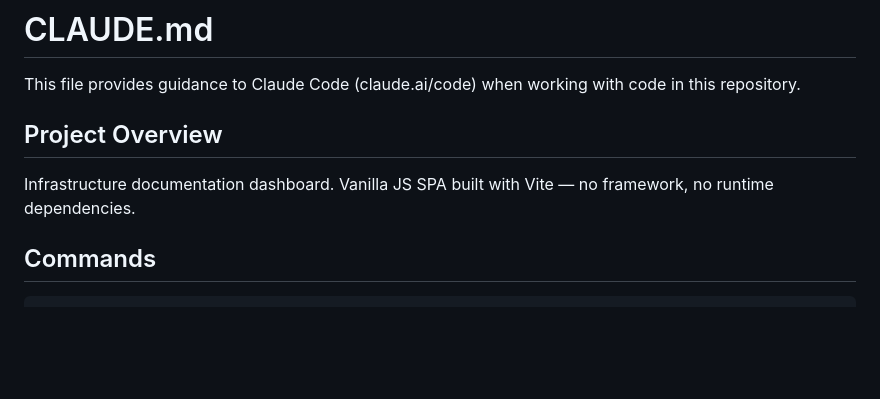
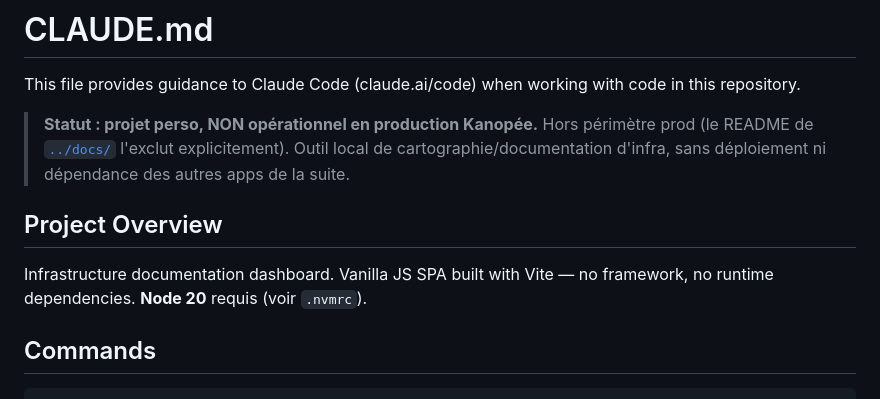
Before and after one commit to Nicolas-DW/infra-dashboard, a Markdown page: CLAUDE.md, the part around the change. Drawn GitHub-style; blank space fills up the shorter version.

```diff
--- a/CLAUDE.md
+++ b/CLAUDE.md
@@ -2,9 +2,14 @@
 
 This file provides guidance to Claude Code (claude.ai/code) when working with code in this repository.
 
+> **Statut : projet perso, NON opérationnel en production Kanopée.** Hors périmètre prod (le README
+> de [`../docs/`](../docs/README.md) l'exclut explicitement). Outil local de cartographie/documentation
+> d'infra, sans déploiement ni dépendance des autres apps de la suite.
+
 ## Project Overview
 
 Infrastructure documentation dashboard. Vanilla JS SPA built with Vite — no framework, no runtime dependencies.
+**Node 20** requis (voir `.nvmrc`).
 
 ## Commands
 
```
Also changed, not shown: README.md (added, +17 -0 lines).
